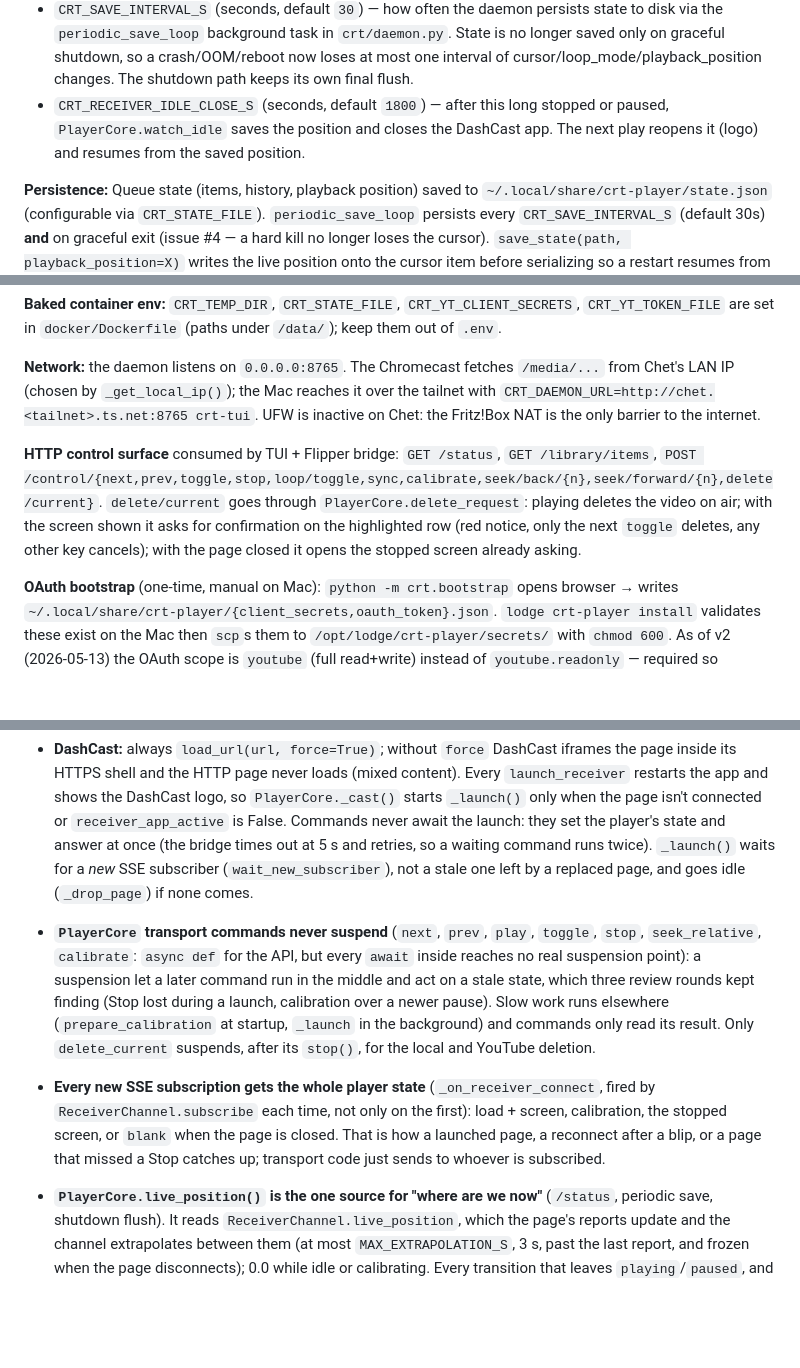
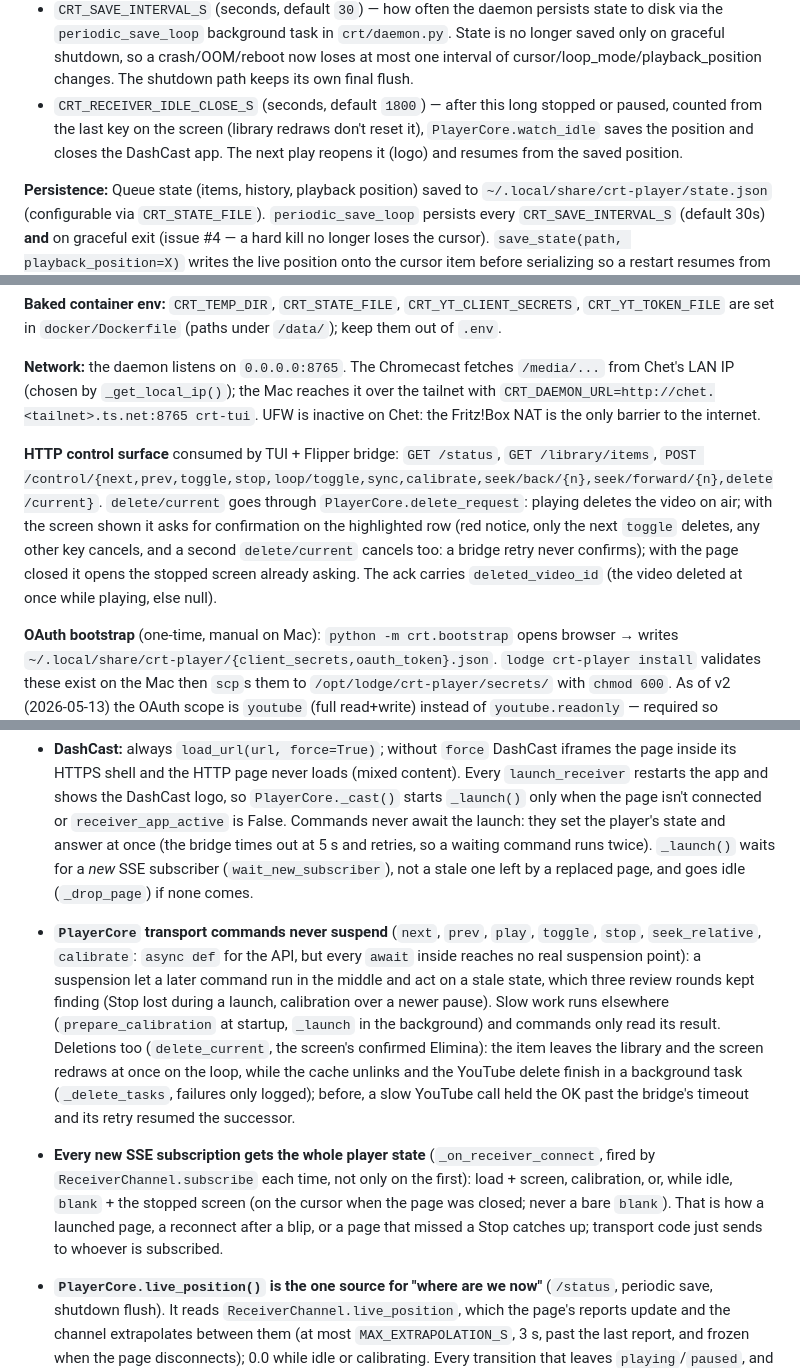
Before and after one commit to flocca/crt-player, a Markdown page: CLAUDE.md, 3 parts joined by grey strips. Drawn GitHub-style; blank space fills up the shorter version.

Commit message:
docs: CLAUDE.md corretto su blank, avvisi e notte
Co-Authored-By: Claude Opus 5.5 <noreply@anthropic.com>
Claude-Session: https://claude.ai/code/session_01L1wfXMWyCcM9P3o81X9Jgk

```diff
--- a/CLAUDE.md
+++ b/CLAUDE.md
@@ -48,7 +48,7 @@ Client/server. A headless **daemon** (`crt/daemon.py`, started by `./run.sh` or
 - `CRT_AUTO_CROP` (`1`|`0`, default `1`) — when enabled, `_detect_crop()` analyzes the first 120 frames for baked-in black bars and applies a `crop=...` before encoding. Set to `0` to skip it entirely. Useful when cropdetect misfires on videos with dark content near the edges (opening titles, night scenes), which can silently delete real pixels before the margin step.
 - `CRT_LOOP` (`1`|`0`, default `0`) — when enabled, the playlist loops back to the first item after the last item finishes. Togglable at runtime via `Ctrl+R` in the TUI (session-local, not persisted to state.json).
 - `CRT_SAVE_INTERVAL_S` (seconds, default `30`) — how often the daemon persists state to disk via the `periodic_save_loop` background task in `crt/daemon.py`. State is no longer saved only on graceful shutdown, so a crash/OOM/reboot now loses at most one interval of cursor/loop_mode/playback_position changes. The shutdown path keeps its own final flush.
-- `CRT_RECEIVER_IDLE_CLOSE_S` (seconds, default `1800`) — after this long stopped or paused, `PlayerCore.watch_idle` saves the position and closes the DashCast app. The next play reopens it (logo) and resumes from the saved position.
+- `CRT_RECEIVER_IDLE_CLOSE_S` (seconds, default `1800`) — after this long stopped or paused, counted from the last key on the screen (library redraws don't reset it), `PlayerCore.watch_idle` saves the position and closes the DashCast app. The next play reopens it (logo) and resumes from the saved position.
 
 **Persistence:** Queue state (items, history, playback position) saved to `~/.local/share/crt-player/state.json` (configurable via `CRT_STATE_FILE`). `periodic_save_loop` persists every `CRT_SAVE_INTERVAL_S` (default 30s) **and** on graceful exit (issue #4 — a hard kill no longer loses the cursor). `save_state(path, playback_position=X)` writes the live position onto the cursor item before serializing so a restart resumes from the pause point. On reload, mid-processing items reset to `"queued"`; playing items become `"ready"` if encoded file exists (skips download+encode).
 
@@ -74,7 +74,7 @@ Split-host since 2026-05-22: the daemon runs in Docker (`lodge-crt-player`) on *
 
 **Network:** the daemon listens on `0.0.0.0:8765`. The Chromecast fetches `/media/...` from Chet's LAN IP (chosen by `_get_local_ip()`); the Mac reaches it over the tailnet with `CRT_DAEMON_URL=http://chet.<tailnet>.ts.net:8765 crt-tui`. UFW is inactive on Chet: the Fritz!Box NAT is the only barrier to the internet.
 
-**HTTP control surface** consumed by TUI + Flipper bridge: `GET /status`, `GET /library/items`, `POST /control/{next,prev,toggle,stop,loop/toggle,sync,calibrate,seek/back/{n},seek/forward/{n},delete/current}`. `delete/current` goes through `PlayerCore.delete_request`: playing deletes the video on air; with the screen shown it asks for confirmation on the highlighted row (red notice, only the next `toggle` deletes, any other key cancels); with the page closed it opens the stopped screen already asking.
+**HTTP control surface** consumed by TUI + Flipper bridge: `GET /status`, `GET /library/items`, `POST /control/{next,prev,toggle,stop,loop/toggle,sync,calibrate,seek/back/{n},seek/forward/{n},delete/current}`. `delete/current` goes through `PlayerCore.delete_request`: playing deletes the video on air; with the screen shown it asks for confirmation on the highlighted row (red notice, only the next `toggle` deletes, any other key cancels, and a second `delete/current` cancels too: a bridge retry never confirms); with the page closed it opens the stopped screen already asking. The ack carries `deleted_video_id` (the video deleted at once while playing, else null).
 
 **OAuth bootstrap** (one-time, manual on Mac): `python -m crt.bootstrap` opens browser → writes `~/.local/share/crt-player/{client_secrets,oauth_token}.json`. `lodge crt-player install` validates these exist on the Mac then `scp`s them to `/opt/lodge/crt-player/secrets/` with `chmod 600`. As of v2 (2026-05-13) the OAuth scope is `youtube` (full read+write) instead of `youtube.readonly` — required so `/control/delete/current` can remove the item from the YouTube playlist. A scope-bumped re-bootstrap is required when upgrading from a v1 deployment: re-run `python -m crt.bootstrap` on the Mac, then `lodge crt-player install` (or `scp oauth_token.json` to `/opt/lodge/crt-player/secrets/`) and restart the container. **GCP consent screen must be in "Production" publishing status** (APIs & Services → OAuth consent screen → Publish) — "Testing"-mode apps with sensitive scopes (`auth/youtube`) get their refresh tokens revoked by Google after exactly 7 days, silently killing playlist sync. One-time config change; no code change needed.
 
@@ -120,8 +120,8 @@ TUI client tests (`tests/test_ui.py`) use Textual's `app.run_test()` / Pilot API
 - Textual `Binding` with letter keys (`s`, `p`, `q`) won't show in Footer and conflict with Input widget text entry. Use `ctrl+` combos with `priority=True` for global bindings — see `tui_client/ui.py` `BINDINGS` list.
 - pychromecast commands (`launch_receiver`, `quit_app`, volume) can raise `RequestTimeout`/`RequestFailed` and block for up to 10s. Wrap them in `_safe_cmd` in `chromecast_mgr.py` and call them via `asyncio.to_thread()` from async code.
 - **DashCast:** always `load_url(url, force=True)`; without `force` DashCast iframes the page inside its HTTPS shell and the HTTP page never loads (mixed content). Every `launch_receiver` restarts the app and shows the DashCast logo, so `PlayerCore._cast()` starts `_launch()` only when the page isn't connected or `receiver_app_active` is False. Commands never await the launch: they set the player's state and answer at once (the bridge times out at 5 s and retries, so a waiting command runs twice). `_launch()` waits for a *new* SSE subscriber (`wait_new_subscriber`), not a stale one left by a replaced page, and goes idle (`_drop_page`) if none comes.
-- **`PlayerCore` transport commands never suspend** (`next`, `prev`, `play`, `toggle`, `stop`, `seek_relative`, `calibrate`: `async def` for the API, but every `await` inside reaches no real suspension point): a suspension let a later command run in the middle and act on a stale state, which three review rounds kept finding (Stop lost during a launch, calibration over a newer pause). Slow work runs elsewhere (`prepare_calibration` at startup, `_launch` in the background) and commands only read its result. Only `delete_current` suspends, after its `stop()`, for the local and YouTube deletion.
-- **Every new SSE subscription gets the whole player state** (`_on_receiver_connect`, fired by `ReceiverChannel.subscribe` each time, not only on the first): load + screen, calibration, the stopped screen, or `blank` when the page is closed. That is how a launched page, a reconnect after a blip, or a page that missed a Stop catches up; transport code just sends to whoever is subscribed.
+- **`PlayerCore` transport commands never suspend** (`next`, `prev`, `play`, `toggle`, `stop`, `seek_relative`, `calibrate`: `async def` for the API, but every `await` inside reaches no real suspension point): a suspension let a later command run in the middle and act on a stale state, which three review rounds kept finding (Stop lost during a launch, calibration over a newer pause). Slow work runs elsewhere (`prepare_calibration` at startup, `_launch` in the background) and commands only read its result. Deletions too (`delete_current`, the screen's confirmed Elimina): the item leaves the library and the screen redraws at once on the loop, while the cache unlinks and the YouTube delete finish in a background task (`_delete_tasks`, failures only logged); before, a slow YouTube call held the OK past the bridge's timeout and its retry resumed the successor.
+- **Every new SSE subscription gets the whole player state** (`_on_receiver_connect`, fired by `ReceiverChannel.subscribe` each time, not only on the first): load + screen, calibration, or, while idle, `blank` + the stopped screen (on the cursor when the page was closed; never a bare `blank`). That is how a launched page, a reconnect after a blip, or a page that missed a Stop catches up; transport code just sends to whoever is subscribed.
 - **`PlayerCore.live_position()` is the one source for "where are we now"** (`/status`, periodic save, shutdown flush). It reads `ReceiverChannel.live_position`, which the page's reports update and the channel extrapolates between them (at most `MAX_EXTRAPOLATION_S`, 3 s, past the last report, and frozen when the page disconnects); 0.0 while idle or calibrating. Every transition that leaves `playing`/`paused`, and every switch to another video, snapshots it onto the item first (`_snapshot_position`) — the issues #12/#13 rule (resume never restarts behind the real position) still holds.
 - `PlayerCore._loaded_video_id` is the video the page holds; the cursor can move before the page changes video (the sync thread removes the cursor video, a pick during a relaunch). Position snapshots, `stop_and_remove`, the reconnect restore and the screen's delete confirm follow `_loaded_video_id`; the delete refuses when the cursor left the paused video.
 - Seeks stop `SEEK_END_MARGIN_S` (0.5 s) short of the duration: at exactly `duration` the `<video>` resumes from 0 instead of ending.
```
Also changed, not shown: other parts of CLAUDE.md (+2 -2 lines).
